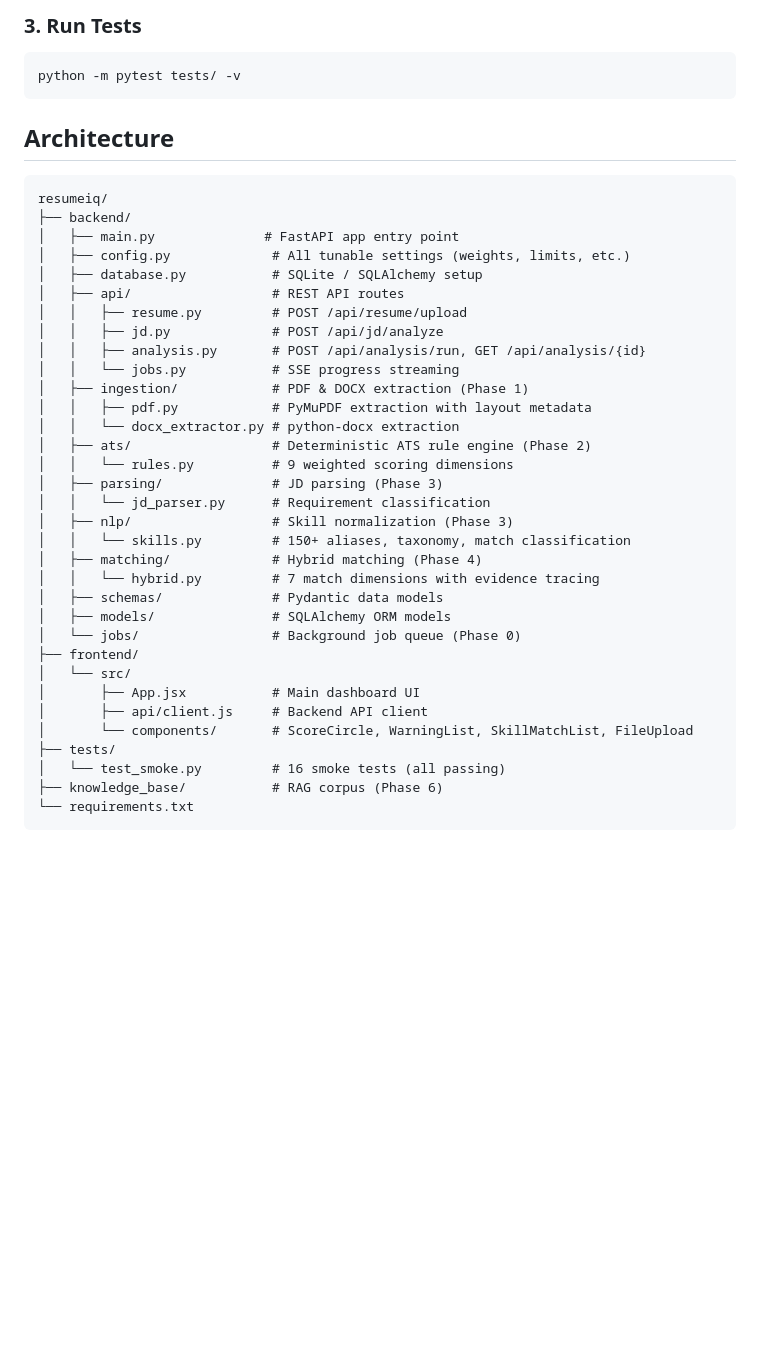
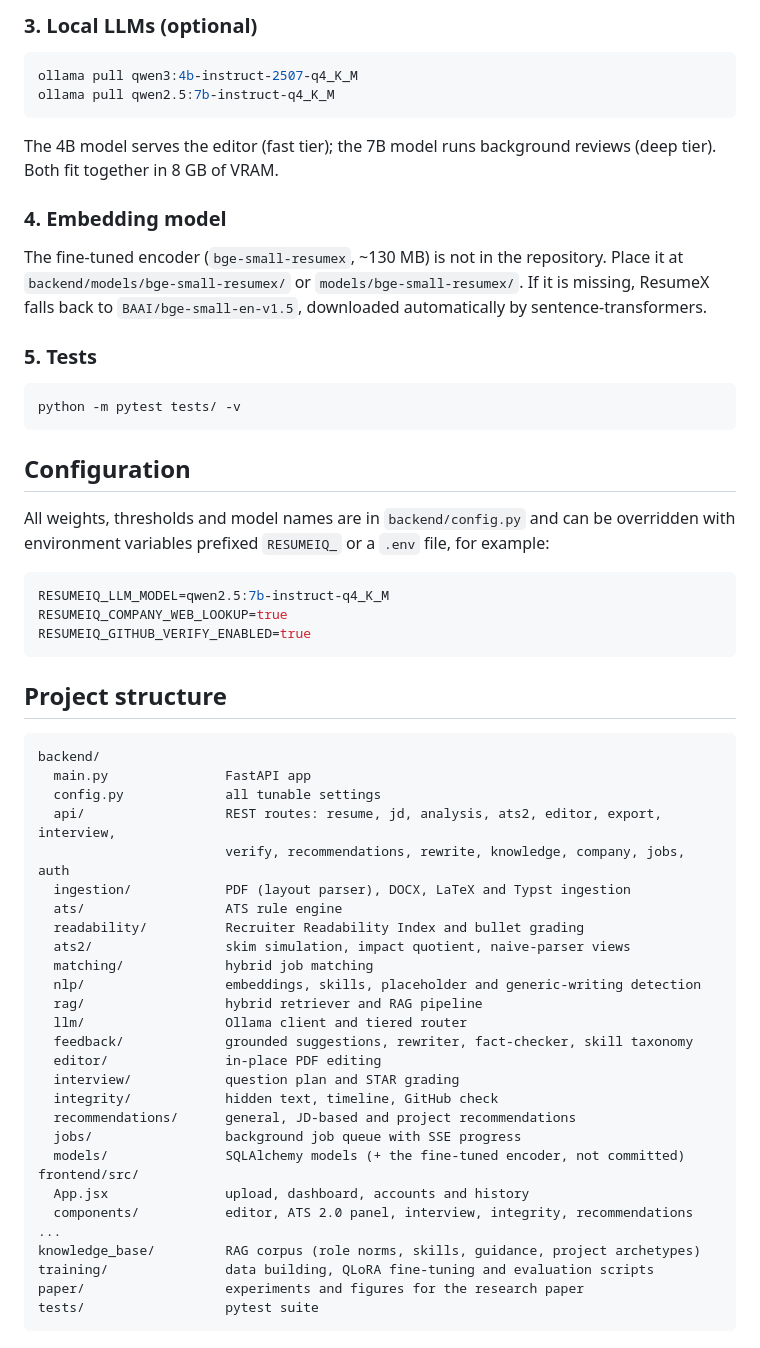
Before and after one commit to sabarinathb362/ResumeX, a Markdown page: README.md, the part around one of its changes. Drawn GitHub-style; blank space fills up the shorter version.

Commit message:
docs: update README to match the current project

````diff
--- a/README.md
+++ b/README.md
@@ -28,45 +49,62 @@ Then open **http://localhost:5173** in your browser.
 
-### 3. Run Tests
+### 3. Local LLMs (optional)
+
+```bash
+ollama pull qwen3:4b-instruct-2507-q4_K_M
+ollama pull qwen2.5:7b-instruct-q4_K_M
+```
+
+The 4B model serves the editor (fast tier); the 7B model runs background reviews (deep tier). Both fit together in 8 GB of VRAM.
+
+### 4. Embedding model
+
+The fine-tuned encoder (`bge-small-resumex`, ~130 MB) is not in the repository. Place it at `backend/models/bge-small-resumex/` or `models/bge-small-resumex/`. If it is missing, ResumeX falls back to `BAAI/bge-small-en-v1.5`, downloaded automatically by sentence-transformers.
+
+### 5. Tests
 
 ```bash
 python -m pytest tests/ -v
 ```
 
-## Architecture
+## Configuration
+
+All weights, thresholds and model names are in `backend/config.py` and can be overridden with environment variables prefixed `RESUMEIQ_` or a `.env` file, for example:
+
+```bash
+RESUMEIQ_LLM_MODEL=qwen2.5:7b-instruct-q4_K_M
+RESUMEIQ_COMPANY_WEB_LOOKUP=true
+RESUMEIQ_GITHUB_VERIFY_ENABLED=true
+```
+
+## Project structure
 
 ```
-resumeiq/
-├── backend/
-│   ├── main.py              # FastAPI app entry point
-│   ├── config.py             # All tunable settings (weights, limits, etc.)
-│   ├── database.py           # SQLite / SQLAlchemy setup
-│   ├── api/                  # REST API routes
-│   │   ├── resume.py         # POST /api/resume/upload
-│   │   ├── jd.py             # POST /api/jd/analyze
-│   │   ├── analysis.py       # POST /api/analysis/run, GET /api/analysis/{id}
-│   │   └── jobs.py           # SSE progress streaming
-│   ├── ingestion/            # PDF & DOCX extraction (Phase 1)
-│   │   ├── pdf.py            # PyMuPDF extraction with layout metadata
-│   │   └── docx_extractor.py # python-docx extraction
-│   ├── ats/                  # Deterministic ATS rule engine (Phase 2)
-│   │   └── rules.py          # 9 weighted scoring dimensions
-│   ├── parsing/              # JD parsing (Phase 3)
-│   │   └── jd_parser.py      # Requirement classification
-│   ├── nlp/                  # Skill normalization (Phase 3)
-│   │   └── skills.py         # 150+ aliases, taxonomy, match classification
-│   ├── matching/             # Hybrid matching (Phase 4)
-│   │   └── hybrid.py         # 7 match dimensions with evidence tracing
-│   ├── schemas/              # Pydantic data models
-│   ├── models/               # SQLAlchemy ORM models
-│   └── jobs/                 # Background job queue (Phase 0)
-├── frontend/
-│   └── src/
-│       ├── App.jsx           # Main dashboard UI
-│       ├── api/client.js     # Backend API client
-│       └── components/       # ScoreCircle, WarningList, SkillMatchList, FileUpload
-├── tests/
-│   └── test_smoke.py         # 16 smoke tests (all passing)
-├── knowledge_base/           # RAG corpus (Phase 6)
-└── requirements.txt
+backend/
+  main.py               FastAPI app
+  config.py             all tunable settings
+  api/                  REST routes: resume, jd, analysis, ats2, editor, export, interview,
+                        verify, recommendations, rewrite, knowledge, company, jobs, auth
+  ingestion/            PDF (layout parser), DOCX, LaTeX and Typst ingestion
+  ats/                  ATS rule engine
+  readability/          Recruiter Readability Index and bullet grading
+  ats2/                 skim simulation, impact quotient, naive-parser views
+  matching/             hybrid job matching
+  nlp/                  embeddings, skills, placeholder and generic-writing detection
+  rag/                  hybrid retriever and RAG pipeline
+  llm/                  Ollama client and tiered router
+  feedback/             grounded suggestions, rewriter, fact-checker, skill taxonomy
+  editor/               in-place PDF editing
+  interview/            question plan and STAR grading
+  integrity/            hidden text, timeline, GitHub check
+  recommendations/      general, JD-based and project recommendations
+  jobs/                 background job queue with SSE progress
+  models/               SQLAlchemy models (+ the fine-tuned encoder, not committed)
+frontend/src/
+  App.jsx               upload, dashboard, accounts and history
+  components/           editor, ATS 2.0 panel, interview, integrity, recommendations ...
+knowledge_base/         RAG corpus (role norms, skills, guidance, project archetypes)
+training/               data building, QLoRA fine-tuning and evaluation scripts
+paper/                  experiments and figures for the research paper
+tests/                  pytest suite
 ```
 
````
Also changed, not shown: other parts of README.md (+57 -55 lines).
